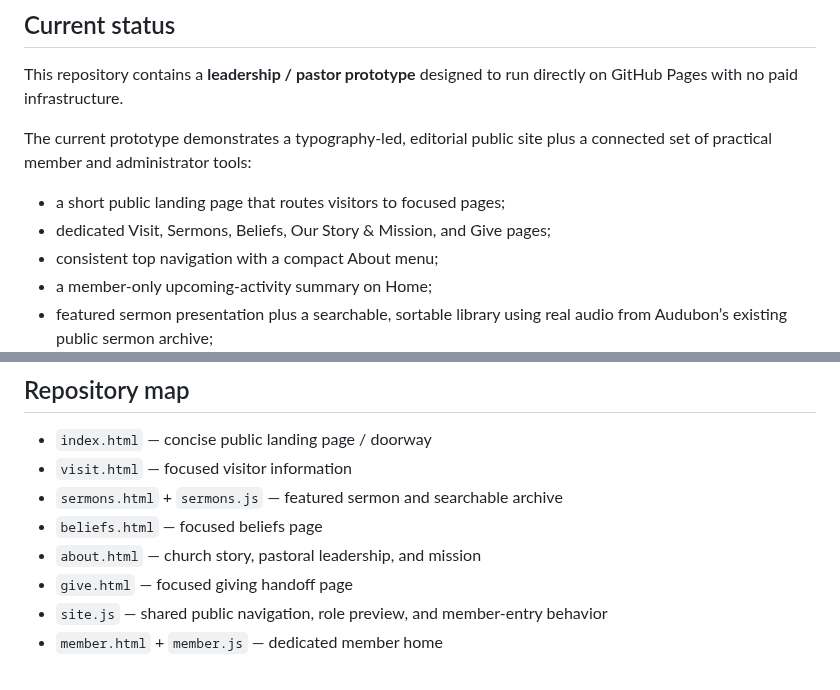
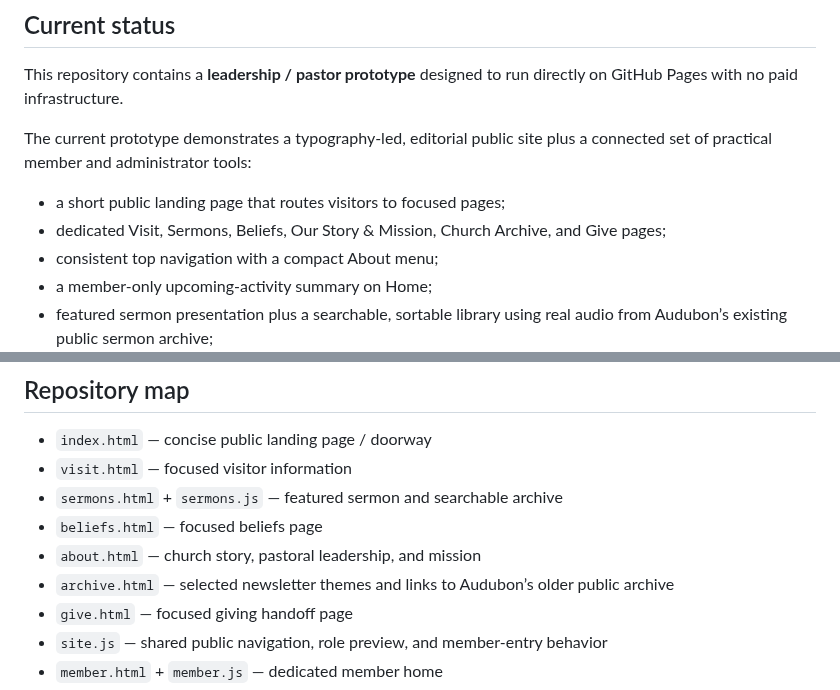
Before and after one commit to antmhernandez/Audubon-Baptist-Church-Website, a Markdown page: README.md, 2 parts joined by grey strips. Drawn GitHub-style.

Commit message:
Document the new church archive page

```diff
--- a/README.md
+++ b/README.md
@@ -9,7 +9,7 @@ This repository contains a **leadership / pastor prototype** designed to run dir
 The current prototype demonstrates a typography-led, editorial public site plus a connected set of practical member and administrator tools:
 
 - a short public landing page that routes visitors to focused pages;
-- dedicated Visit, Sermons, Beliefs, Our Story & Mission, and Give pages;
+- dedicated Visit, Sermons, Beliefs, Our Story & Mission, Church Archive, and Give pages;
 - consistent top navigation with a compact About menu;
 - a member-only upcoming-activity summary on Home;
 - featured sermon presentation plus a searchable, sortable library using real audio from Audubon’s existing public sermon archive;
@@ -75,6 +75,7 @@ All demo changes remain only in the current browser.
 - `sermons.html` + `sermons.js` — featured sermon and searchable archive
 - `beliefs.html` — focused beliefs page
 - `about.html` — church story, pastoral leadership, and mission
+- `archive.html` — selected newsletter themes and links to Audubon’s older public archive
 - `give.html` — focused giving handoff page
 - `site.js` — shared public navigation, role preview, and member-entry behavior
 - `member.html` + `member.js` — dedicated member home
```
